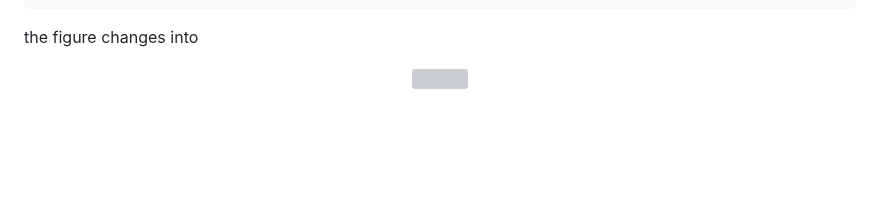
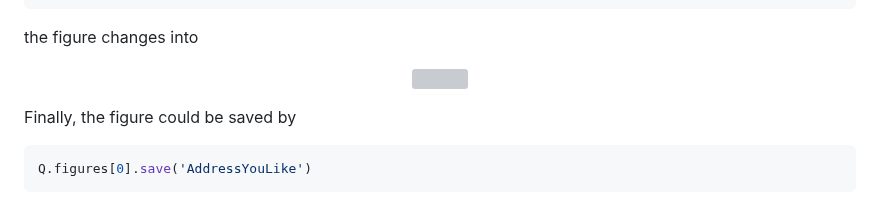
Before and after one commit to YingyouMa/Nematics3D, a Markdown page: README.md, the part around the change. Rendered like a GitHub page; blank space fills up the shorter version; grey boxes are pictures that could not be loaded.

````diff
--- a/README.md
+++ b/README.md
@@ -123,3 +123,8 @@ the figure changes into
 <p align="center">
   <img src="example/figure/lines_modify.png" width="720">
 </p>
+
+Finally, the figure could be saved by
+```python
+Q.figures[0].save('AddressYouLike')
+```
````
